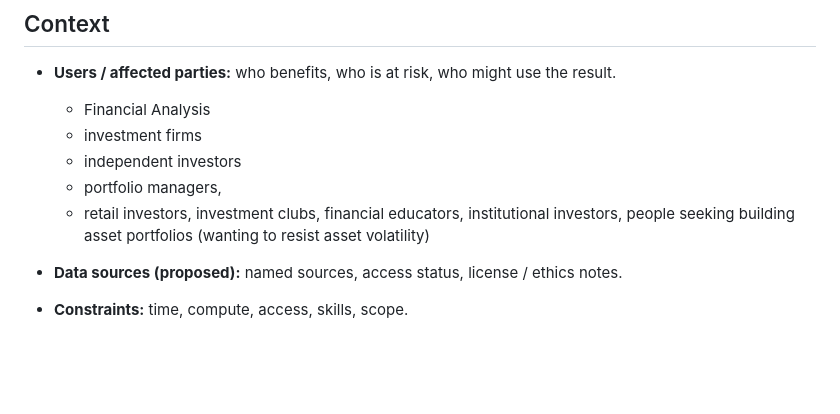
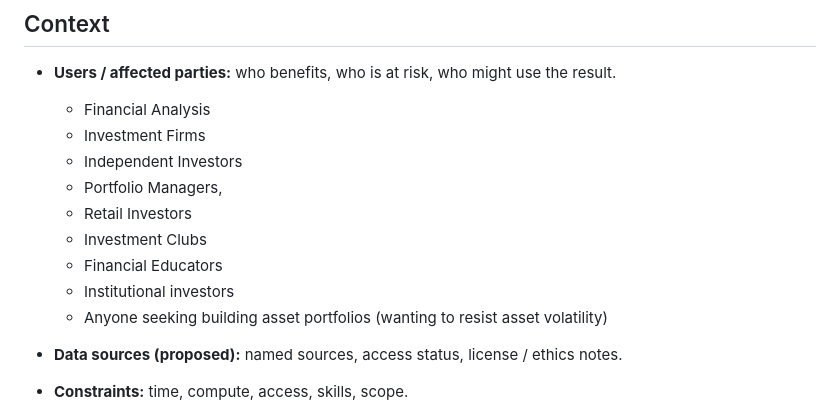
Before and after one commit to DaneHerrin/data510--Quant-Back-Testing-, a Markdown page: CHARTER.md, the part around the change. GitHub-like rendering; blank space fills up the shorter version.

```diff
--- a/CHARTER.md
+++ b/CHARTER.md
@@ -32,10 +32,14 @@ This project aims to develop a portfolio optimization framework that balances pr
 
 - **Users / affected parties:** who benefits, who is at risk, who might use the result.
     - Financial Analysis
-    -  investment firms
-    -   independent investors
-    - portfolio managers,
-    - retail investors, investment clubs, financial educators, institutional investors, people seeking building asset portfolios (wanting to resist asset volatility)
+    -  Investment Firms
+    -   Independent Investors
+    - Portfolio Managers,
+    - Retail Investors
+    - Investment Clubs
+    -  Financial Educators
+    -   Institutional investors
+    -    Anyone seeking building asset portfolios (wanting to resist asset volatility)
 
 - **Data sources (proposed):** named sources, access status, license / ethics notes.
 - **Constraints:** time, compute, access, skills, scope.
```
